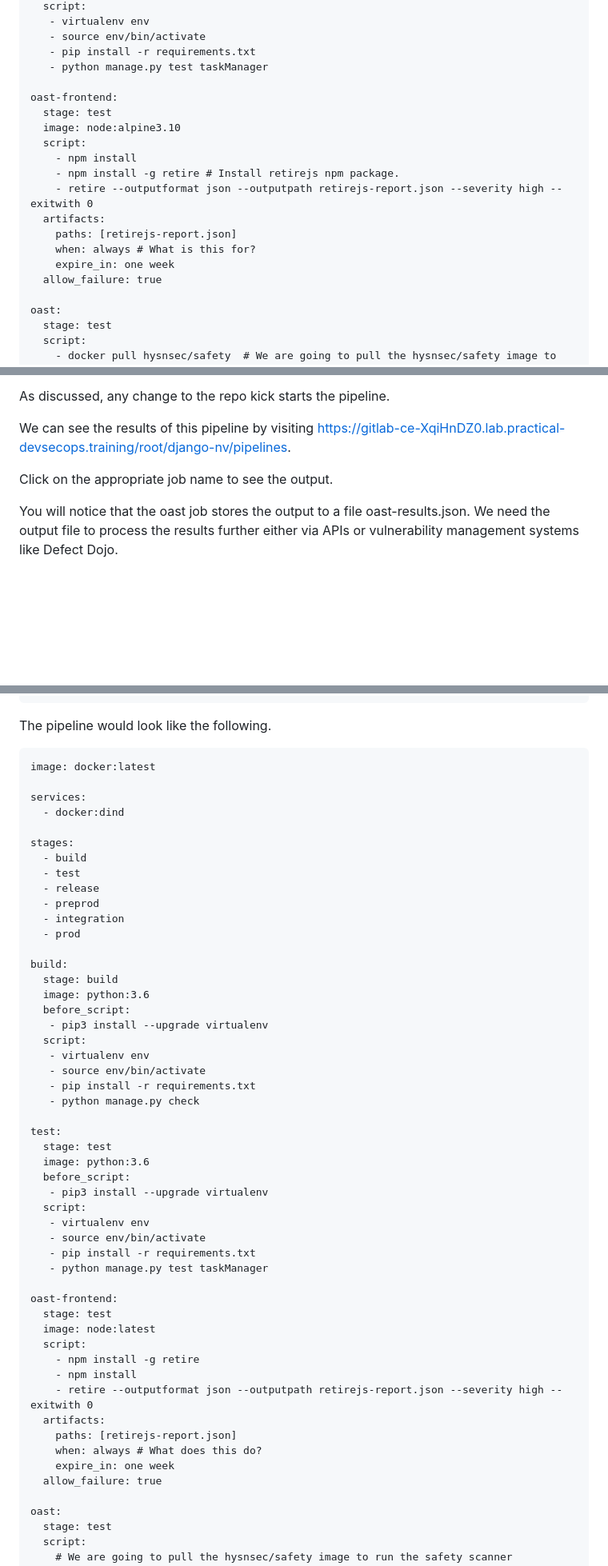
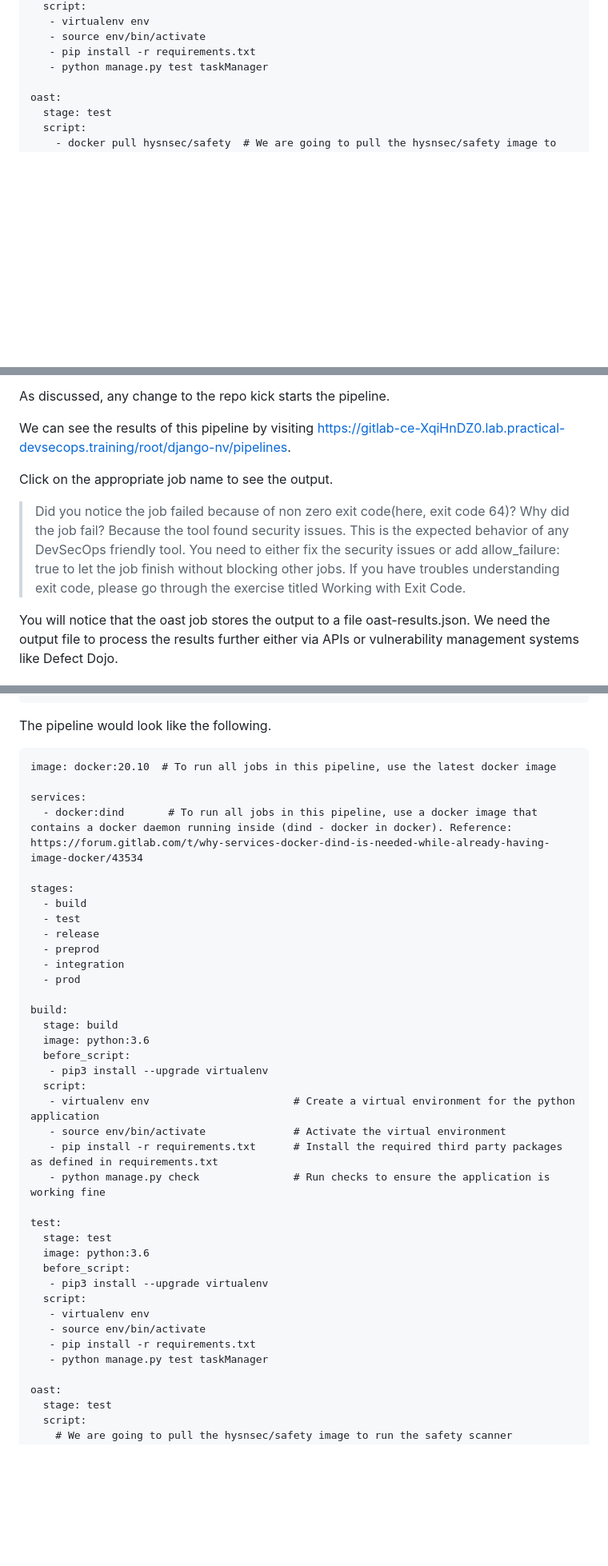
Before and after one commit to jestinmj/devsecops-cdp-course, a Markdown page: component-analysis/embed-safety-into-ci-cd-pipeline/Readme.md, 3 parts joined by grey strips. Shown at 80% size. GitHub-like rendering; blank space fills up the shorter version.

````diff
--- a/component-analysis/embed-safety-into-ci-cd-pipeline/Readme.md
+++ b/component-analysis/embed-safety-into-ci-cd-pipeline/Readme.md
@@ -123,19 +137,6 @@ test:
    - source env/bin/activate
    - pip install -r requirements.txt
    - python manage.py test taskManager
-
-oast-frontend:
-  stage: test
-  image: node:alpine3.10
-  script:
-    - npm install
-    - npm install -g retire # Install retirejs npm package.
-    - retire --outputformat json --outputpath retirejs-report.json --severity high --exitwith 0
-  artifacts:
-    paths: [retirejs-report.json]
-    when: always # What is this for?
-    expire_in: one week
-  allow_failure: true
 
 oast:
   stage: test
@@ -171,6 +172,8 @@ We can see the results of this pipeline by visiting https://gitlab-ce-XqiHnDZ0.l
 
 Click on the appropriate job name to see the output.
 
+> Did you notice the job failed because of non zero exit code(here, exit code 64)? Why did the job fail? Because the tool found security issues. This is the expected behavior of any DevSecOps friendly tool. You need to either fix the security issues or add allow_failure: true to let the job finish without blocking other jobs. If you have troubles understanding exit code, please go through the exercise titled Working with Exit Code.
+
 You will notice that the oast job stores the output to a file oast-results.json. We need the output file to process the results further either via APIs or vulnerability management systems like Defect Dojo.
 
 Allow the job failure
@@ -194,10 +197,10 @@ oast:
 The pipeline would look like the following.
 
 ```
-image: docker:latest
+image: docker:20.10  # To run all jobs in this pipeline, use the latest docker image
 
 services:
-  - docker:dind
+  - docker:dind       # To run all jobs in this pipeline, use a docker image that contains a docker daemon running inside (dind - docker in docker). Reference: https://forum.gitlab.com/t/why-services-docker-dind-is-needed-while-already-having-image-docker/43534
 
 stages:
   - build
@@ -213,10 +216,10 @@ build:
   before_script:
    - pip3 install --upgrade virtualenv
   script:
-   - virtualenv env
-   - source env/bin/activate
-   - pip install -r requirements.txt
-   - python manage.py check
+   - virtualenv env                       # Create a virtual environment for the python application
+   - source env/bin/activate              # Activate the virtual environment
+   - pip install -r requirements.txt      # Install the required third party packages as defined in requirements.txt
+   - python manage.py check               # Run checks to ensure the application is working fine
 
 test:
   stage: test
@@ -228,19 +231,6 @@ test:
    - source env/bin/activate
    - pip install -r requirements.txt
    - python manage.py test taskManager
-
-oast-frontend:
-  stage: test
-  image: node:latest
-  script:
-    - npm install -g retire
-    - npm install
-    - retire --outputformat json --outputpath retirejs-report.json --severity high --exitwith 0
-  artifacts:
-    paths: [retirejs-report.json]
-    when: always # What does this do?
-    expire_in: one week
-  allow_failure: true
 
 oast:
   stage: test
````
Also changed, not shown: other parts of component-analysis/embed-safety-into-ci-cd-pipeline/Readme.md (+32 -16 lines).
